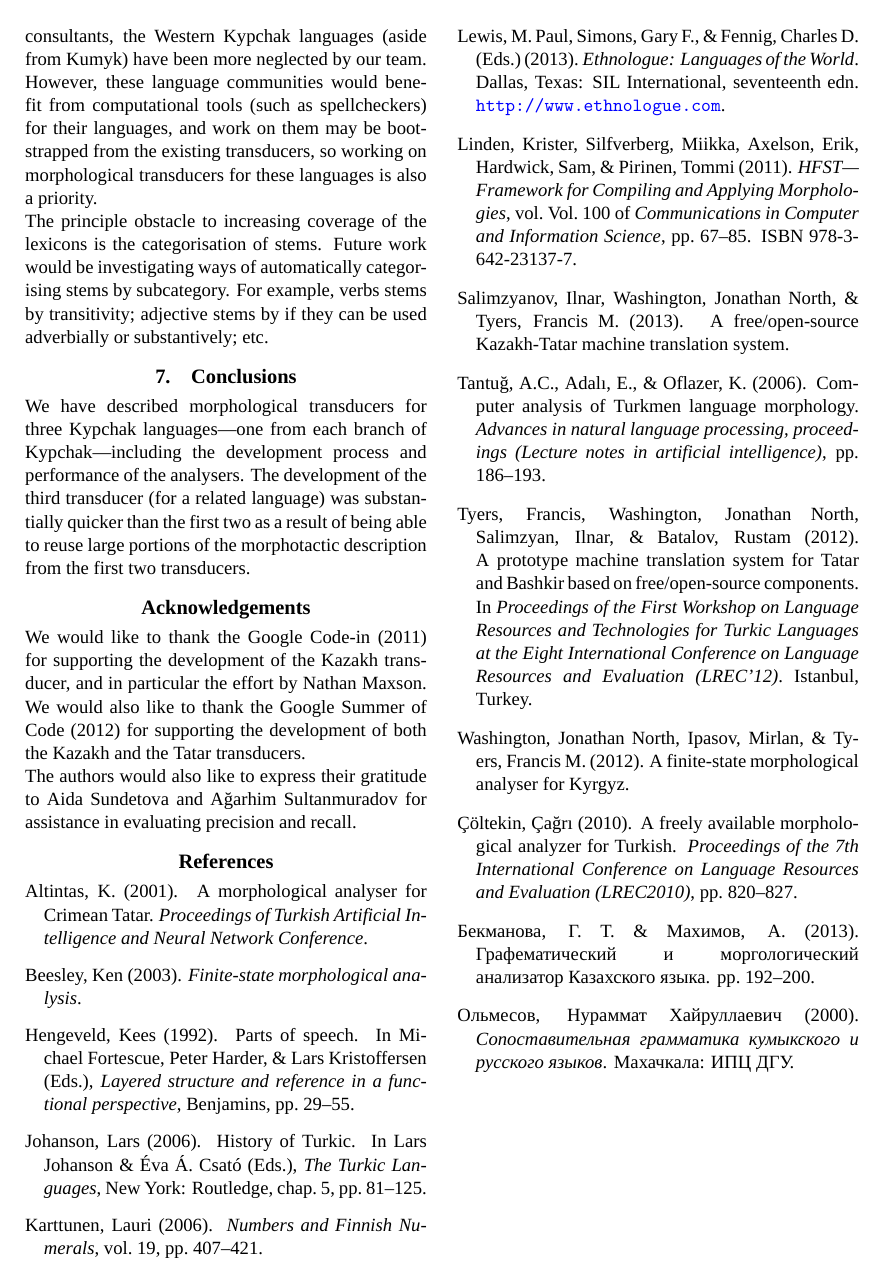
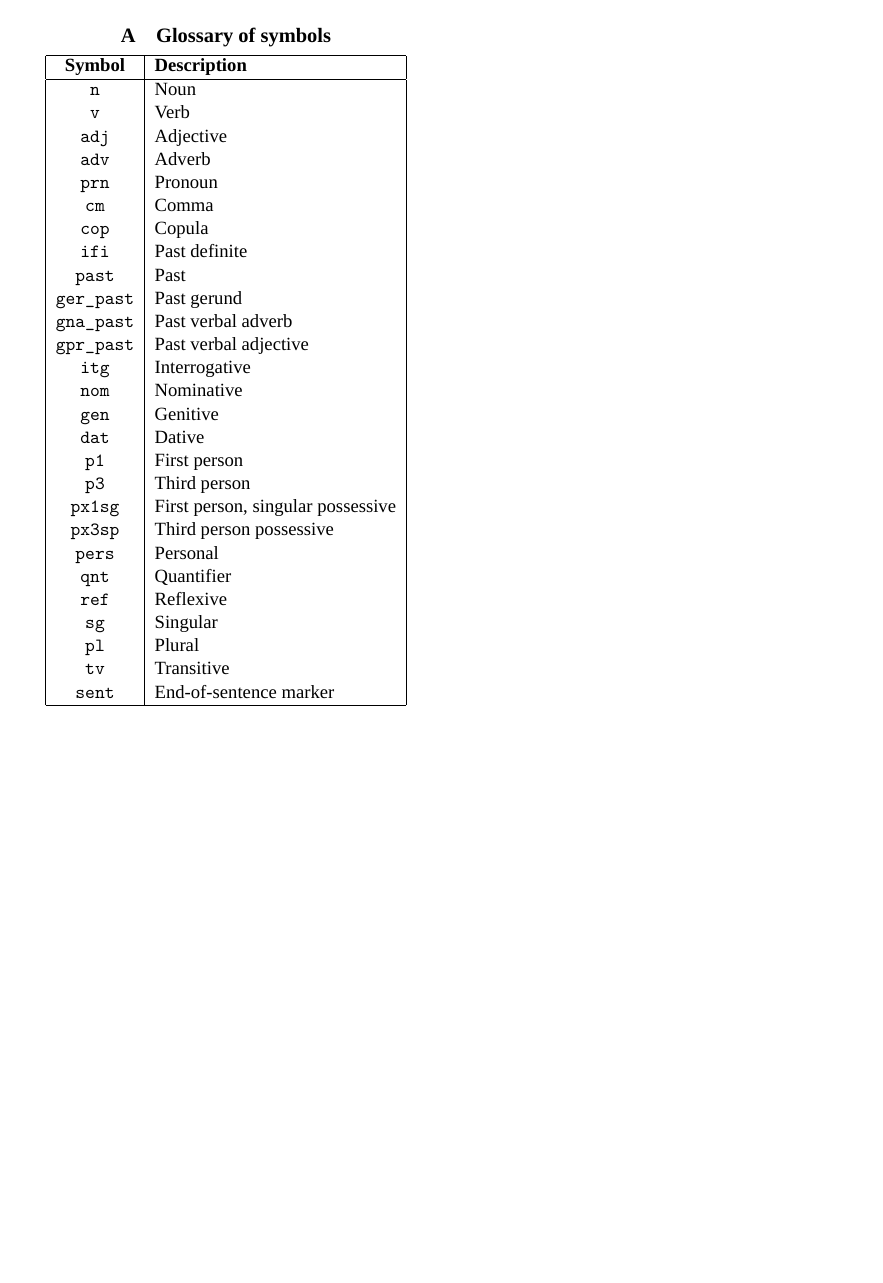
Before and after one commit to apertium/papers, a LaTeX document (kipchak-lrec-2013/kipchak-paper.tex): page 7 of 7 before the commit and page 8 of 8 after it. Compiled offline with XeLaTeX; a missing font is replaced by an installed copy or a similar font.

Commit message:
hmm did not commi this
git-svn-id: https://svn.code.sf.net/p/apertium/svn/branches/papers/@50967 72bbbca6-d526-0410-a7d9-f06f51895060

```diff
--- a/kipchak-lrec-2013/kipchak-paper.tex
+++ b/kipchak-lrec-2013/kipchak-paper.tex
@@ -64,7 +64,7 @@ UiT Norgga árktalaš universitehta \\
 \texttt{francis.tyers@uit.no}
 }
 
-\abstract{This paper describes the development of free/open-source finite-state morphological transducers for three Turkic languages---Kazakh, Tatar, and Kumyk---representing one language from each of the three subbranches of the Kypchak branch of Turkic.  The finite-state toolkit used for the work is the Helsinki Finite-State Toolkit (HFST).  This paper describes how the development of a transducer for each subsequent language took less development time.  An evaluation is presented which shows that the transducers all have a reasonable coverage---around 90\%---on freely available corpora of the languages, and high precision over a manually verified test set. \\
+\abstract{This paper describes the development of free/open-source finite-state morphological transducers for three Turkic languages---Kazakh, Tatar, and Kumyk---representing one language from each of the three sub-branches of the Kypchak branch of Turkic.  The finite-state toolkit used for the work is the Helsinki Finite-State Toolkit (HFST).  This paper describes how the development of a transducer for each subsequent language took less development time.  An evaluation is presented which shows that the transducers all have a reasonable coverage---around 90\%---on freely available corpora of the languages, and high precision over a manually verified test set. \\
 	\Keywords{Kazakh, Tatar, Kumyk, morphology, transducer}
 }
 
@@ -488,4 +488,44 @@ for assistance in evaluating precision and recall.
 \bibliographystyle{lrec2012}
 \bibliography{kipchak-paper}
 
+\appendix
+
+\section{Glossary of symbols}
+\label{app:glossary}
+\centering
+\begin{tabular}{|c|l|}
+\hline
+ \textbf{Symbol} & \textbf{Description}\\
+\hline
+ \tags{n} & Noun  \\
+ \tags{v} & Verb  \\
+ \tags{adj} & Adjective  \\
+ \tags{adv} & Adverb  \\
+ \tags{prn} & Pronoun  \\
+ \tags{cm} &  Comma \\
+ \tags{cop} & Copula  \\
+ \tags{ifi} & Past definite  \\
+ \tags{past} & Past  \\
+ \tags{ger\_past} & Past gerund \\
+ \tags{gna\_past} & Past verbal adverb  \\
+ \tags{gpr\_past} & Past verbal adjective  \\
+ \tags{itg} & Interrogative  \\
+ \tags{nom} &  Nominative \\
+ \tags{gen} & Genitive  \\
+ \tags{dat} & Dative  \\
+ \tags{p1} & First person  \\
+ \tags{p3} & Third person  \\
+ \tags{px1sg} & First person, singular possessive  \\
+ \tags{px3sp} & Third person possessive  \\
+ \tags{pers} & Personal  \\
+ \tags{qnt} & Quantifier  \\
+ \tags{ref} & Reflexive  \\
+ \tags{sg} & Singular  \\
+ \tags{pl} &  Plural \\
+ \tags{tv} & Transitive  \\
+ \tags{sent} & End-of-sentence marker  \\
+
+\hline
+
+\end{tabular}
 \end{document}
```
Also changed, not shown: kipchak-lrec-2013/kipchak-paper.tex (8 more changed lines).
